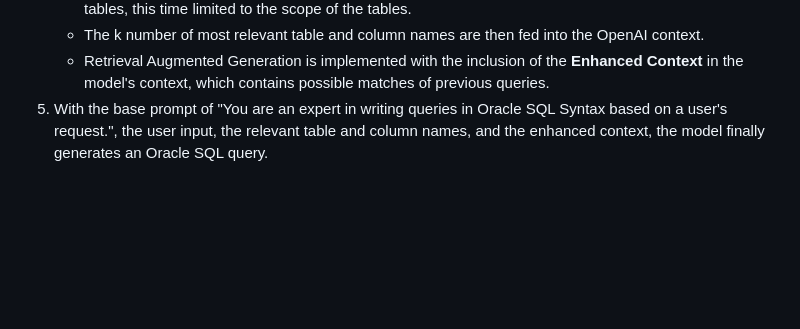
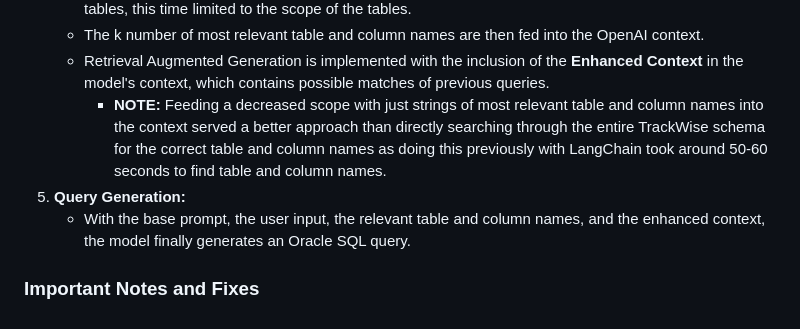
Before and after one commit to mattlimsiaco/trackwise-search, a Markdown page: README.md, the part around the change printed below. Rendered like a GitHub page; blank space fills up the shorter version.

```diff
--- a/README.md
+++ b/README.md
@@ -47,4 +64,9 @@ trackwise-search is an NLP to SQL tool for the TrackWise Oracle SQL Database by
    * After determining the actual table names, the "possible" columns go through the same process as the tables, this time limited to the scope of the tables.
    * The k number of most relevant table and column names are then fed into the OpenAI context.
    * Retrieval Augmented Generation is implemented with the inclusion of the **Enhanced Context** in the model's context, which contains possible matches of previous queries.
-5. With the base prompt of "You are an expert in writing queries in Oracle SQL Syntax based on a user's request.", the user input, the relevant table and column names, and the enhanced context, the model finally generates an Oracle SQL query.
+      * **NOTE:** Feeding a decreased scope with just strings of most relevant table and column names into the context served a better approach than directly searching through the entire TrackWise schema for the correct table and column names as doing this previously with LangChain took around 50-60 seconds to find table and column names.
+5. **Query Generation:**
+   * With the base prompt, the user input, the relevant table and column names, and the enhanced context, the model finally generates an Oracle SQL query.
+
+
+### Important Notes and Fixes
```
Also changed, not shown: other parts of README.md (+23 -6 lines), static/img/frontend.png (added).
